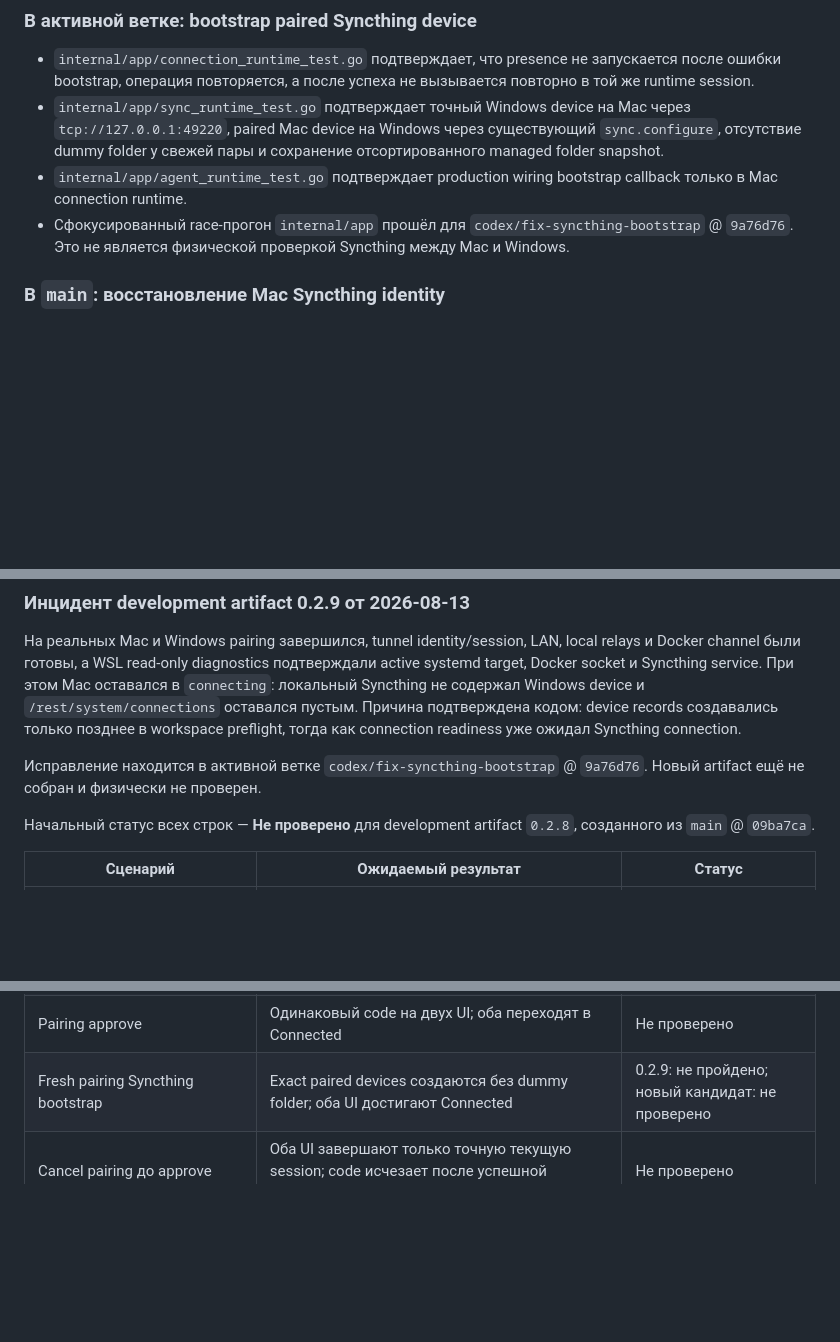
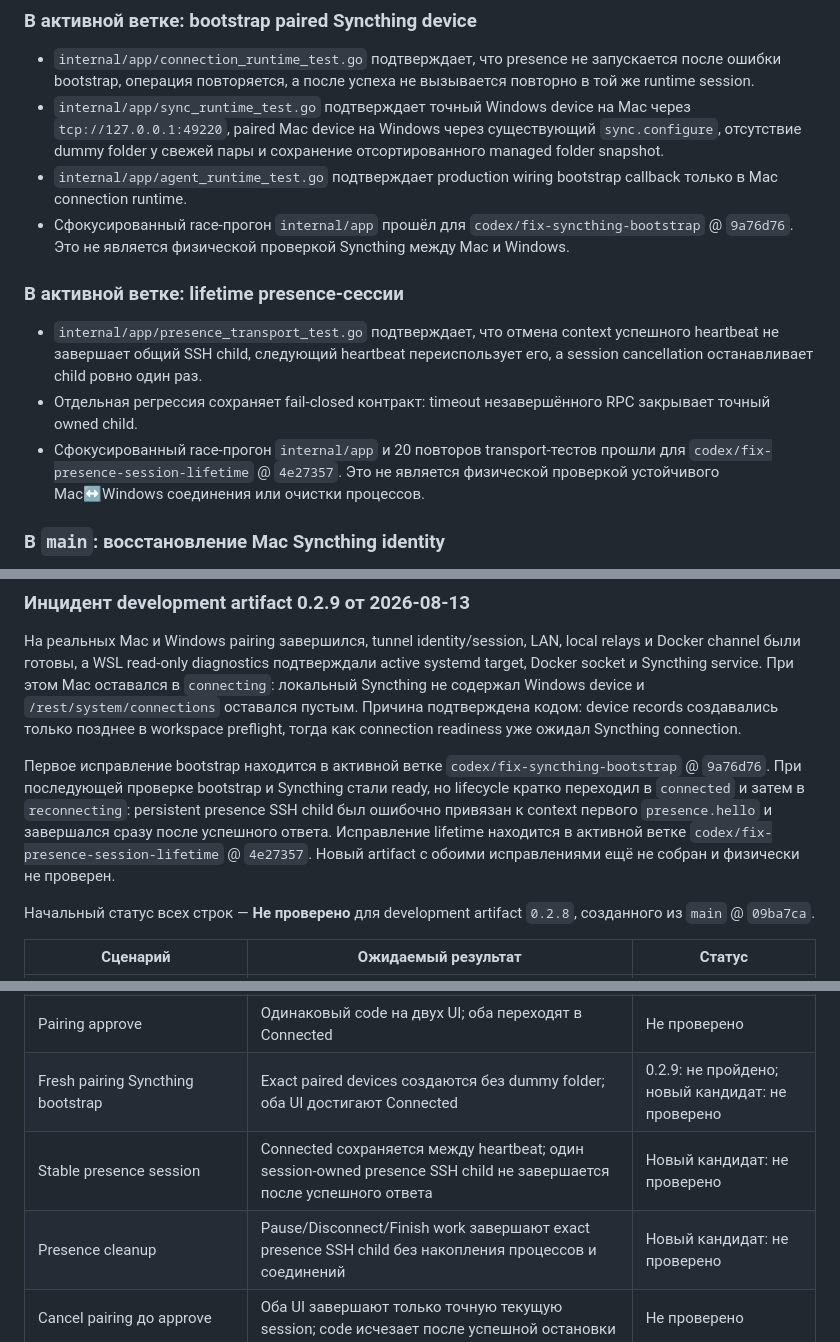
Before and after one commit to Dmitbd/remote-docker, a Markdown page: docs/project/VERIFICATION.md, 3 parts joined by grey strips. GitHub-like rendering; blank space fills up the shorter version.

Commit message:
docs: record presence session ownership

```diff
--- a/docs/project/VERIFICATION.md
+++ b/docs/project/VERIFICATION.md
@@ -35,6 +35,12 @@
 - `internal/app/sync_runtime_test.go` подтверждает точный Windows device на Mac через `tcp://127.0.0.1:49220`, paired Mac device на Windows через существующий `sync.configure`, отсутствие dummy folder у свежей пары и сохранение отсортированного managed folder snapshot.
 - `internal/app/agent_runtime_test.go` подтверждает production wiring bootstrap callback только в Mac connection runtime.
 - Сфокусированный race-прогон `internal/app` прошёл для `codex/fix-syncthing-bootstrap` @ `9a76d76`. Это не является физической проверкой Syncthing между Mac и Windows.
+
+### В активной ветке: lifetime presence-сессии
+
+- `internal/app/presence_transport_test.go` подтверждает, что отмена context успешного heartbeat не завершает общий SSH child, следующий heartbeat переиспользует его, а session cancellation останавливает child ровно один раз.
+- Отдельная регрессия сохраняет fail-closed контракт: timeout незавершённого RPC закрывает точный owned child.
+- Сфокусированный race-прогон `internal/app` и 20 повторов transport-тестов прошли для `codex/fix-presence-session-lifetime` @ `4e27357`. Это не является физической проверкой устойчивого Mac↔Windows соединения или очистки процессов.
 
 ### В `main`: восстановление Mac Syncthing identity
 
@@ -103,7 +109,7 @@
 
 На реальных Mac и Windows pairing завершился, tunnel identity/session, LAN, local relays и Docker channel были готовы, а WSL read-only diagnostics подтверждали active systemd target, Docker socket и Syncthing service. При этом Mac оставался в `connecting`: локальный Syncthing не содержал Windows device и `/rest/system/connections` оставался пустым. Причина подтверждена кодом: device records создавались только позднее в workspace preflight, тогда как connection readiness уже ожидал Syncthing connection.
 
-Исправление находится в активной ветке `codex/fix-syncthing-bootstrap` @ `9a76d76`. Новый artifact ещё не собран и физически не проверен.
+Первое исправление bootstrap находится в активной ветке `codex/fix-syncthing-bootstrap` @ `9a76d76`. При последующей проверке bootstrap и Syncthing стали ready, но lifecycle кратко переходил в `connected` и затем в `reconnecting`: persistent presence SSH child был ошибочно привязан к context первого `presence.hello` и завершался сразу после успешного ответа. Исправление lifetime находится в активной ветке `codex/fix-presence-session-lifetime` @ `4e27357`. Новый artifact с обоими исправлениями ещё не собран и физически не проверен.
 
 Начальный статус всех строк — **Не проверено** для development artifact `0.2.8`, созданного из `main` @ `09ba7ca`.
 
@@ -113,6 +119,8 @@
 | Windows Start hosting + Mac Search | Ожидаемый host появляется без stale entries | Не проверено |
 | Pairing approve | Одинаковый code на двух UI; оба переходят в Connected | Не проверено |
 | Fresh pairing Syncthing bootstrap | Exact paired devices создаются без dummy folder; оба UI достигают Connected | 0.2.9: не пройдено; новый кандидат: не проверено |
+| Stable presence session | Connected сохраняется между heartbeat; один session-owned presence SSH child не завершается после успешного ответа | Новый кандидат: не проверено |
+| Presence cleanup | Pause/Disconnect/Finish work завершают exact presence SSH child без накопления процессов и соединений | Новый кандидат: не проверено |
 | Cancel pairing до approve | Оба UI завершают только точную текущую session; code исчезает после успешной остановки | Не проверено |
 | Pairing expiry | Просроченная session завершается на обоих UI и не создаёт доверие | Не проверено |
 | Cancel после approve во время connecting | Runtime останавливается; полностью committed trust сохраняется | Не проверено |
```
Also changed, not shown: docs/project/ARCHITECTURE.md (+6 -0 lines), docs/project/BACKLOG.md (+2 -2 lines).
